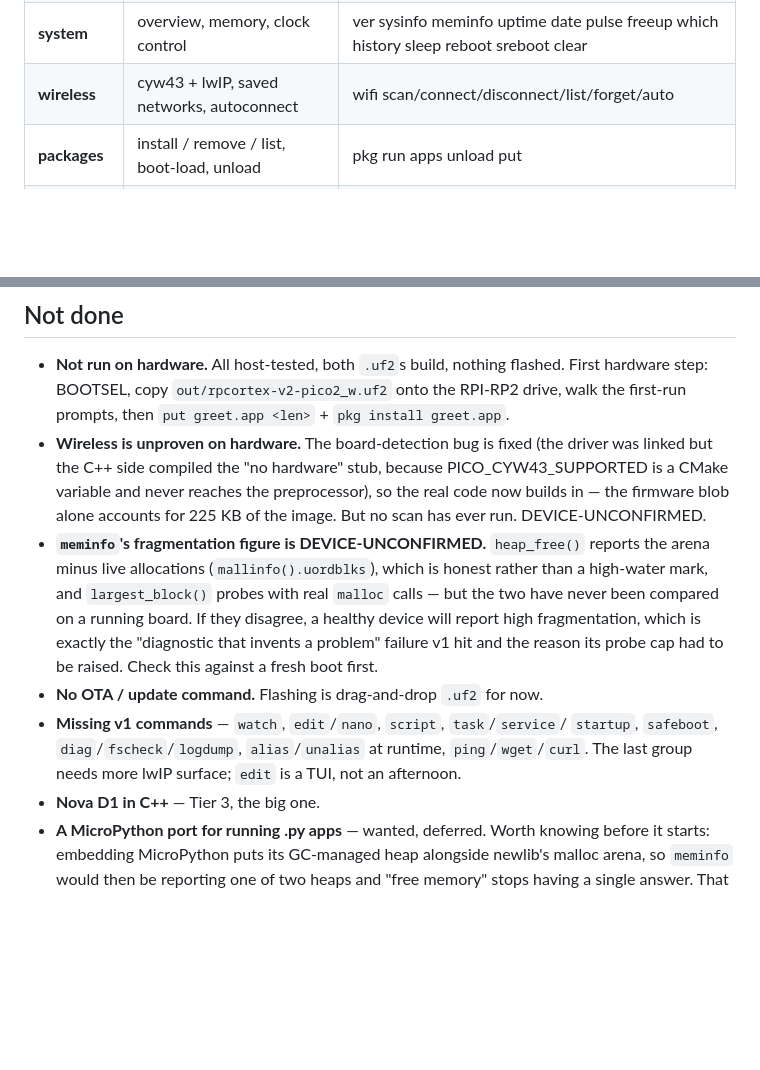
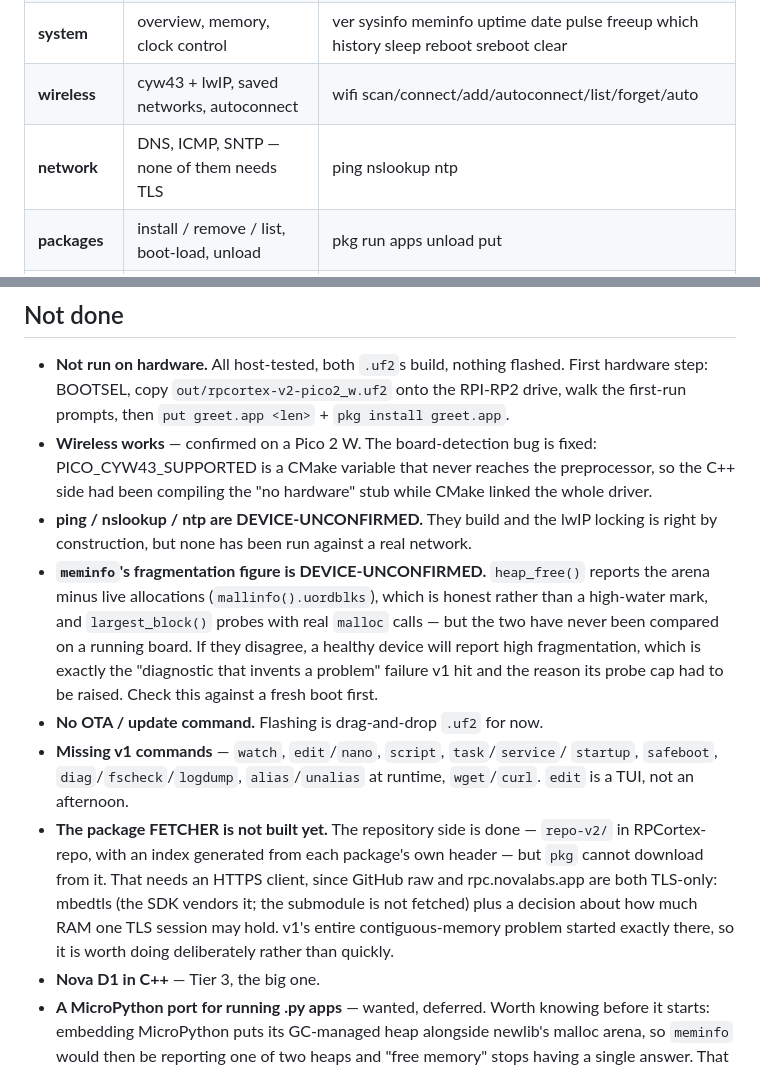
Before and after one commit to dash1101/RPCortex, a Markdown page: STATUS.md, 2 parts joined by grey strips. Drawn GitHub-style; blank space fills up the shorter version.

Commit message:
Update status: wireless confirmed, network commands, package repo

```diff
--- a/STATUS.md
+++ b/STATUS.md
@@ -19,7 +19,8 @@ shell that reads like RPCortex Vela on the same terminal.
 | **filesystem** | working directory, path resolution, usage | cd pwd ls cat mkdir rm mv cp rename touch tree df du |
 | **text** | file processing, pipeable | echo grep wc head tail find sort uniq hex basename dirname |
 | **system** | overview, memory, clock control | ver sysinfo meminfo uptime date pulse freeup which history sleep reboot sreboot clear |
-| **wireless** | cyw43 + lwIP, saved networks, autoconnect | wifi scan/connect/disconnect/list/forget/auto |
+| **wireless** | cyw43 + lwIP, saved networks, autoconnect | wifi scan/connect/add/autoconnect/list/forget/auto |
+| **network** | DNS, ICMP, SNTP — none of them needs TLS | ping nslookup ntp |
 | **packages** | install / remove / list, boot-load, unload | pkg run apps unload put |
 | **shell** | full line editing, tab completion, pipes, `&&` / `\|\|` / `;`, `>` / `>>`, quoting | help |
 
@@ -52,11 +53,12 @@ make it feel like the same OS. This is the base the Nova D1 gets ported onto.
   First hardware step: BOOTSEL, copy `out/rpcortex-v2-pico2_w.uf2` onto the
   RPI-RP2 drive, walk the first-run prompts, then `put greet.app <len>` +
   `pkg install greet.app`.
-- **Wireless is unproven on hardware.** The board-detection bug is fixed (the
-  driver was linked but the C++ side compiled the "no hardware" stub, because
-  PICO_CYW43_SUPPORTED is a CMake variable and never reaches the preprocessor),
-  so the real code now builds in — the firmware blob alone accounts for 225 KB
-  of the image. But no scan has ever run. DEVICE-UNCONFIRMED.
+- **Wireless works** — confirmed on a Pico 2 W. The board-detection bug is fixed:
+  PICO_CYW43_SUPPORTED is a CMake variable that never reaches the preprocessor,
+  so the C++ side had been compiling the "no hardware" stub while CMake linked
+  the whole driver.
+- **ping / nslookup / ntp are DEVICE-UNCONFIRMED.** They build and the lwIP
+  locking is right by construction, but none has been run against a real network.
 - **`meminfo`'s fragmentation figure is DEVICE-UNCONFIRMED.** `heap_free()`
   reports the arena minus live allocations (`mallinfo().uordblks`), which is
   honest rather than a high-water mark, and `largest_block()` probes with real
@@ -67,8 +69,14 @@ make it feel like the same OS. This is the base the Nova D1 gets ported onto.
 - **No OTA / update command.** Flashing is drag-and-drop `.uf2` for now.
 - **Missing v1 commands** — `watch`, `edit`/`nano`, `script`, `task`/`service`/
   `startup`, `safeboot`, `diag`/`fscheck`/`logdump`, `alias`/`unalias` at
-  runtime, `ping`/`wget`/`curl`. The last group needs more lwIP surface; `edit`
-  is a TUI, not an afternoon.
+  runtime, `wget`/`curl`. `edit` is a TUI, not an afternoon.
+- **The package FETCHER is not built yet.** The repository side is done —
+  `repo-v2/` in RPCortex-repo, with an index generated from each package's own
+  header — but `pkg` cannot download from it. That needs an HTTPS client, since
+  GitHub raw and rpc.novalabs.app are both TLS-only: mbedtls (the SDK vendors
+  it; the submodule is not fetched) plus a decision about how much RAM one TLS
+  session may hold. v1's entire contiguous-memory problem started exactly there,
+  so it is worth doing deliberately rather than quickly.
 - **Nova D1 in C++** — Tier 3, the big one.
 - **A MicroPython port for running .py apps** — wanted, deferred. Worth knowing
   before it starts: embedding MicroPython puts its GC-managed heap alongside
```
